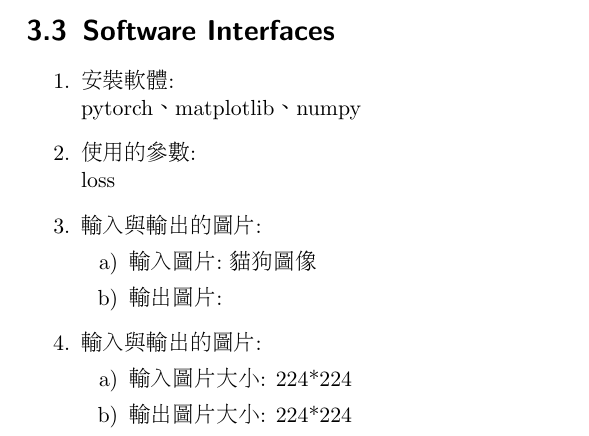
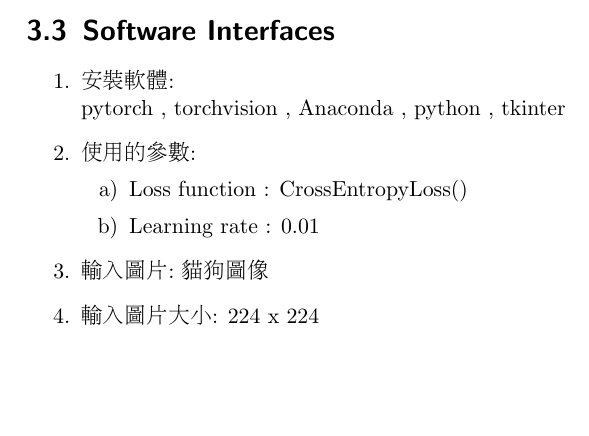
Before and after one commit to kevin879275/git, a LaTeX document (document.tex): part of page 7 of 9, cut so that both start at the same text, the shorter picture padded with empty space. Compiled offline with pdfLaTeX.

Commit message:
小改一下3.3

```diff
--- a/document.tex
+++ b/document.tex
@@ -127,18 +127,14 @@
 
 \section{Software Interfaces}
 \begin{enumerate}
-	\item 安裝軟體:\\pytorch、matplotlib、numpy
-	\item 使用的參數:\\loss
-	\item 輸入與輸出的圖片:
+	\item 安裝軟體:\\pytorch , torchvision , Anaconda , python , tkinter
+	\item 使用的參數:
 	\begin{enumerate}
-		\item 輸入圖片:  貓狗圖像
-		\item 輸出圖片 :
+		\item Loss function : CrossEntropyLoss()
+		\item Learning rate :  0.01
 	\end{enumerate}
-	\item 輸入與輸出的圖片:
-	\begin{enumerate}
-		\item 輸入圖片大小 :  224*224
-		\item 輸出圖片大小 :  224*224
-	\end{enumerate}
+	\item 輸入圖片 : 貓狗圖像
+	\item 輸入圖片大小 : 224 x 224
 \end{enumerate}
 
 
```
